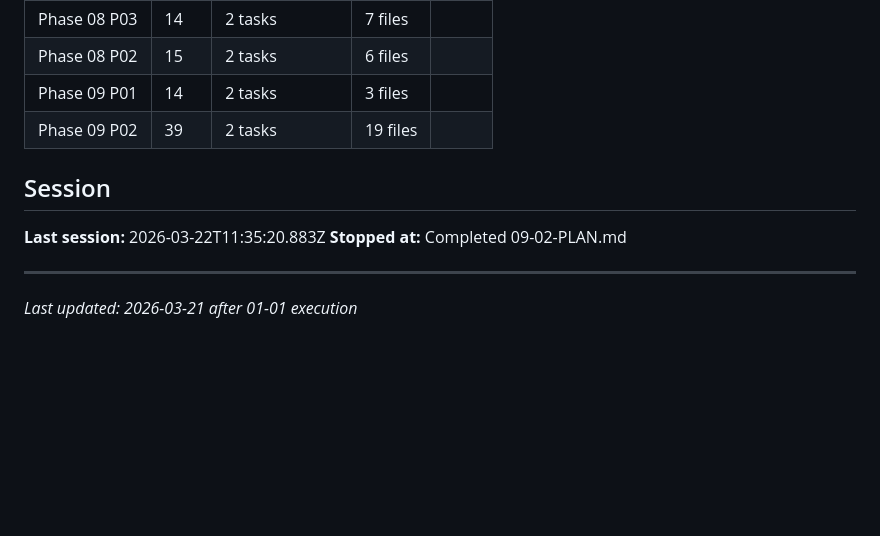
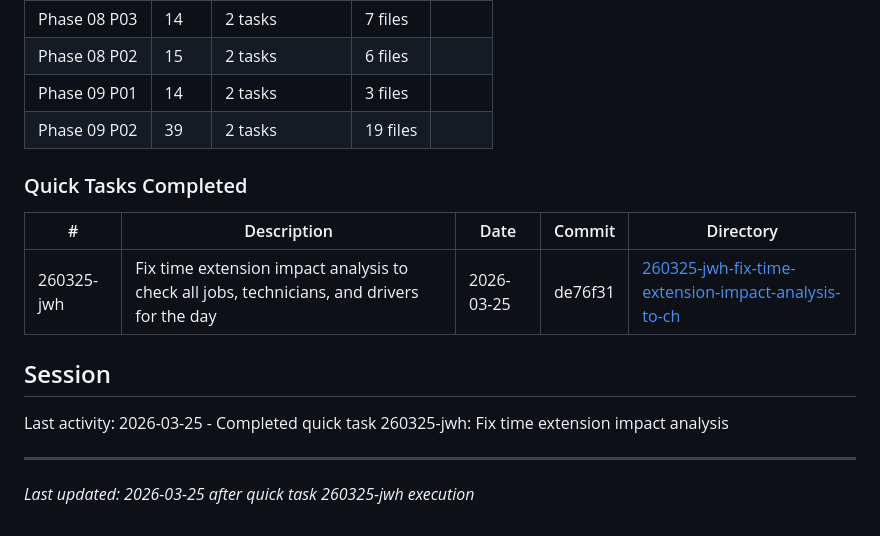
Before and after one commit to Olwethu-Dlamini/Fleet_System, a Markdown page: .planning/STATE.md, the part around the change. Rendered like a GitHub page; blank space fills up the shorter version.

Commit message:
docs(quick-260325-jwh): fix time extension impact analysis plan + summary
Co-Authored-By: Claude Opus 4.6 (1M context) <noreply@anthropic.com>

```diff
--- a/.planning/STATE.md
+++ b/.planning/STATE.md
@@ -180,10 +180,15 @@ Progress: [██████████] 100% (Phase 1)
 | Phase 09 P01 | 14 | 2 tasks | 3 files |
 | Phase 09 P02 | 39 | 2 tasks | 19 files |
 
+### Quick Tasks Completed
+
+| # | Description | Date | Commit | Directory |
+|---|-------------|------|--------|-----------|
+| 260325-jwh | Fix time extension impact analysis to check all jobs, technicians, and drivers for the day | 2026-03-25 | de76f31 | [260325-jwh-fix-time-extension-impact-analysis-to-ch](./quick/260325-jwh-fix-time-extension-impact-analysis-to-ch/) |
+
 ## Session
 
-**Last session:** 2026-03-22T11:35:20.883Z
-**Stopped at:** Completed 09-02-PLAN.md
+Last activity: 2026-03-25 - Completed quick task 260325-jwh: Fix time extension impact analysis
 
 ---
-*Last updated: 2026-03-21 after 01-01 execution*
+*Last updated: 2026-03-25 after quick task 260325-jwh execution*
```
